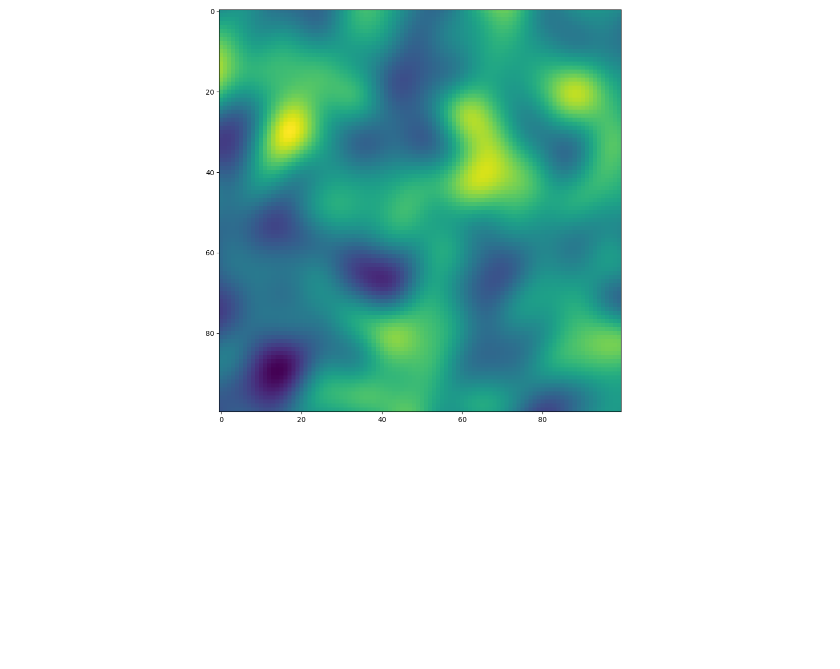
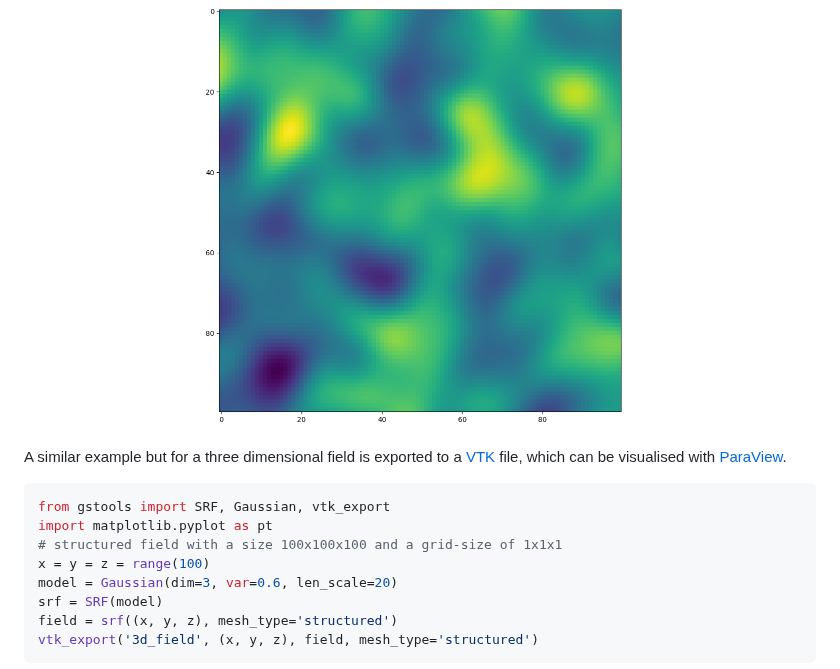
Before and after one commit to GeoStat-Framework/GSTools, a Markdown page: README.md, the part around one of its changes. GitHub-like rendering; blank space fills up the shorter version.

Commit message:
Added an example of a 3d Gaussian field to readme

````diff
--- a/README.md
+++ b/README.md
@@ -69,3 +69,18 @@ plt.show()
 ```
 <p align="center">
 <img src="https://raw.githubusercontent.com/GeoStat-Framework/GSTools/master/docs/source/pics/gau_field.png" alt="Random field" width="600px"/>
+</p>
+
+A similar example but for a three dimensional field is exported to a [VTK](https://vtk.org/) file, which can be visualised with [ParaView](https://www.paraview.org/).
+
+```python
+from gstools import SRF, Gaussian, vtk_export
+import matplotlib.pyplot as pt
+# structured field with a size 100x100x100 and a grid-size of 1x1x1
+x = y = z = range(100)
+model = Gaussian(dim=3, var=0.6, len_scale=20)
+srf = SRF(model)
+field = srf((x, y, z), mesh_type='structured')
+vtk_export('3d_field', (x, y, z), field, mesh_type='structured')
+```
+
````
Also changed, not shown: other parts of README.md (+2 -0 lines), docs/source/pics/3d_gau_field.png (added).
